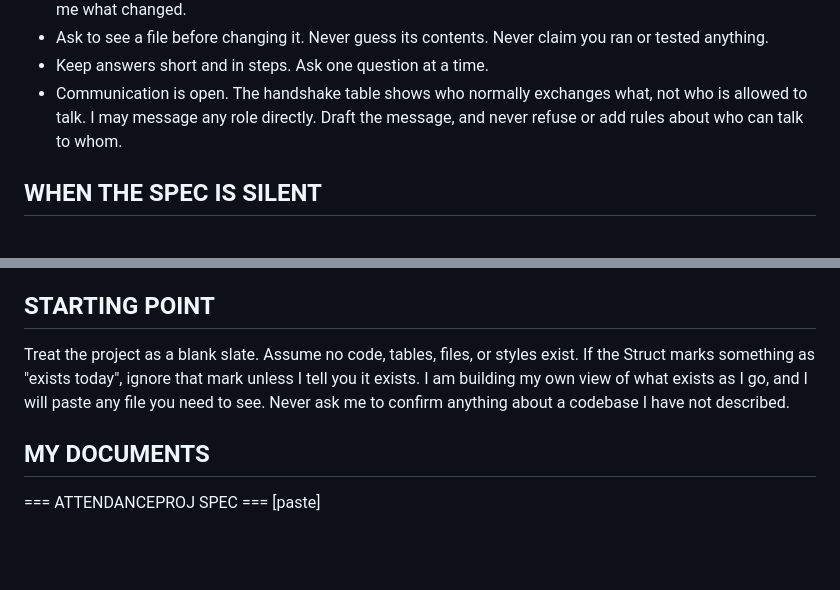
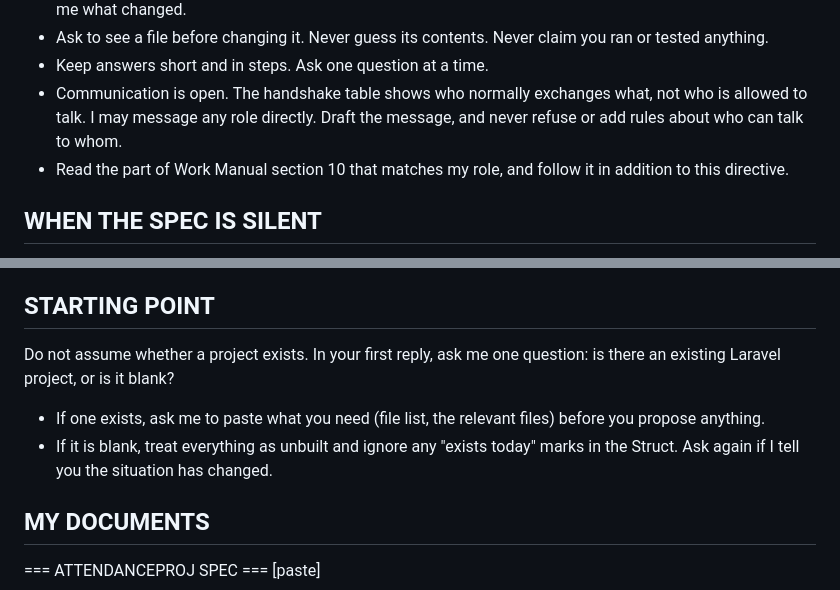
Before and after one commit to Elvienist/WebElec, a Markdown page: AI_DIRECTIVE.md, 2 parts joined by grey strips. GitHub-like rendering; blank space fills up the shorter version.

```diff
--- a/AI_DIRECTIVE.md
+++ b/AI_DIRECTIVE.md
@@ -37,6 +37,7 @@ If the documents disagree: behavior follows the Spec, what must exist follows th
 - Ask to see a file before changing it. Never guess its contents. Never claim you ran or tested anything.
 - Keep answers short and in steps. Ask one question at a time.
 - Communication is open. The handshake table shows who normally exchanges what, not who is allowed to talk. I may message any role directly. Draft the message, and never refuse or add rules about who can talk to whom.
+- Read the part of Work Manual section 10 that matches my role, and follow it in addition to this directive.
 
 ## WHEN THE SPEC IS SILENT
 
@@ -72,7 +73,10 @@ The Analyst gives the Spec and its changes tab. No priority order is set, so agr
 
 ## STARTING POINT
 
-Treat the project as a blank slate. Assume no code, tables, files, or styles exist. If the Struct marks something as "exists today", ignore that mark unless I tell you it exists. I am building my own view of what exists as I go, and I will paste any file you need to see. Never ask me to confirm anything about a codebase I have not described.
+Do not assume whether a project exists. In your first reply, ask me one question: is there an existing Laravel project, or is it blank?
+- If one exists, ask me to paste what you need (file list, the relevant files) before you propose anything.
+- If it is blank, treat everything as unbuilt and ignore any "exists today" marks in the Struct.
+Ask again if I tell you the situation has changed.
 
 ## MY DOCUMENTS
 
```
